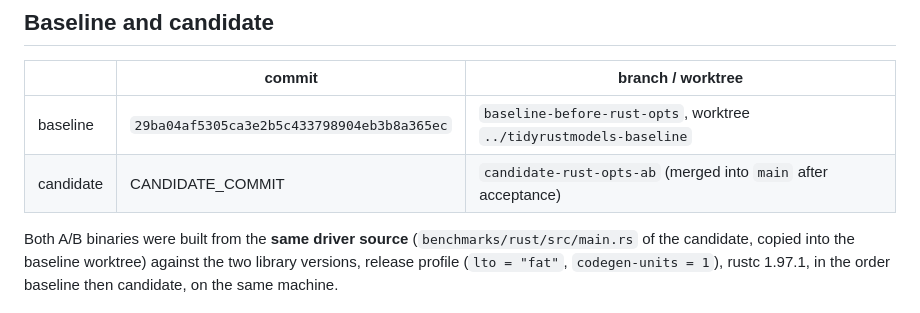
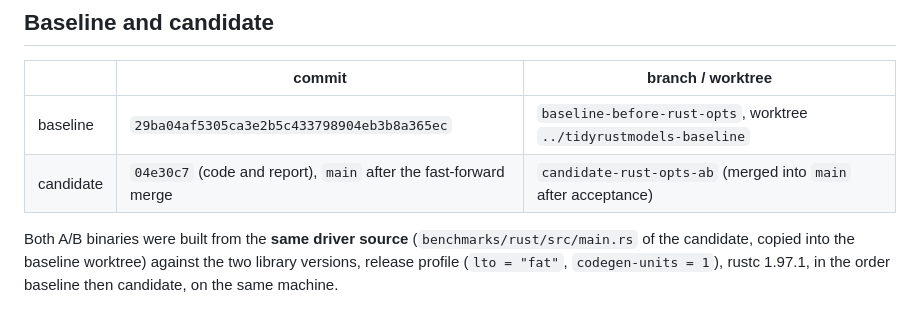
Before and after one commit to AdamEzzat1/tidyrustmodels, a Markdown page: docs/perf/2026-10-13-rust-opts-ab.md, the part around the change. GitHub-like rendering.

Commit message:
docs(perf): record the candidate commit hash in the A/B report
Co-Authored-By: Claude Fable 5.1 <noreply@anthropic.com>

```diff
--- a/docs/perf/2026-10-13-rust-opts-ab.md
+++ b/docs/perf/2026-10-13-rust-opts-ab.md
@@ -9,7 +9,7 @@ band with every drift fingerprint bitwise identical.
 | | commit | branch / worktree |
 |---|---|---|
 | baseline | `29ba04af5305ca3e2b5c433798904eb3b8a365ec` | `baseline-before-rust-opts`, worktree `../tidyrustmodels-baseline` |
-| candidate | CANDIDATE_COMMIT | `candidate-rust-opts-ab` (merged into `main` after acceptance) |
+| candidate | `04e30c7` (code and report), `main` after the fast-forward merge | `candidate-rust-opts-ab` (merged into `main` after acceptance) |
 
 Both A/B binaries were built from the **same driver source** (`benchmarks/rust/src/main.rs`
 of the candidate, copied into the baseline worktree) against the two library versions,
```
